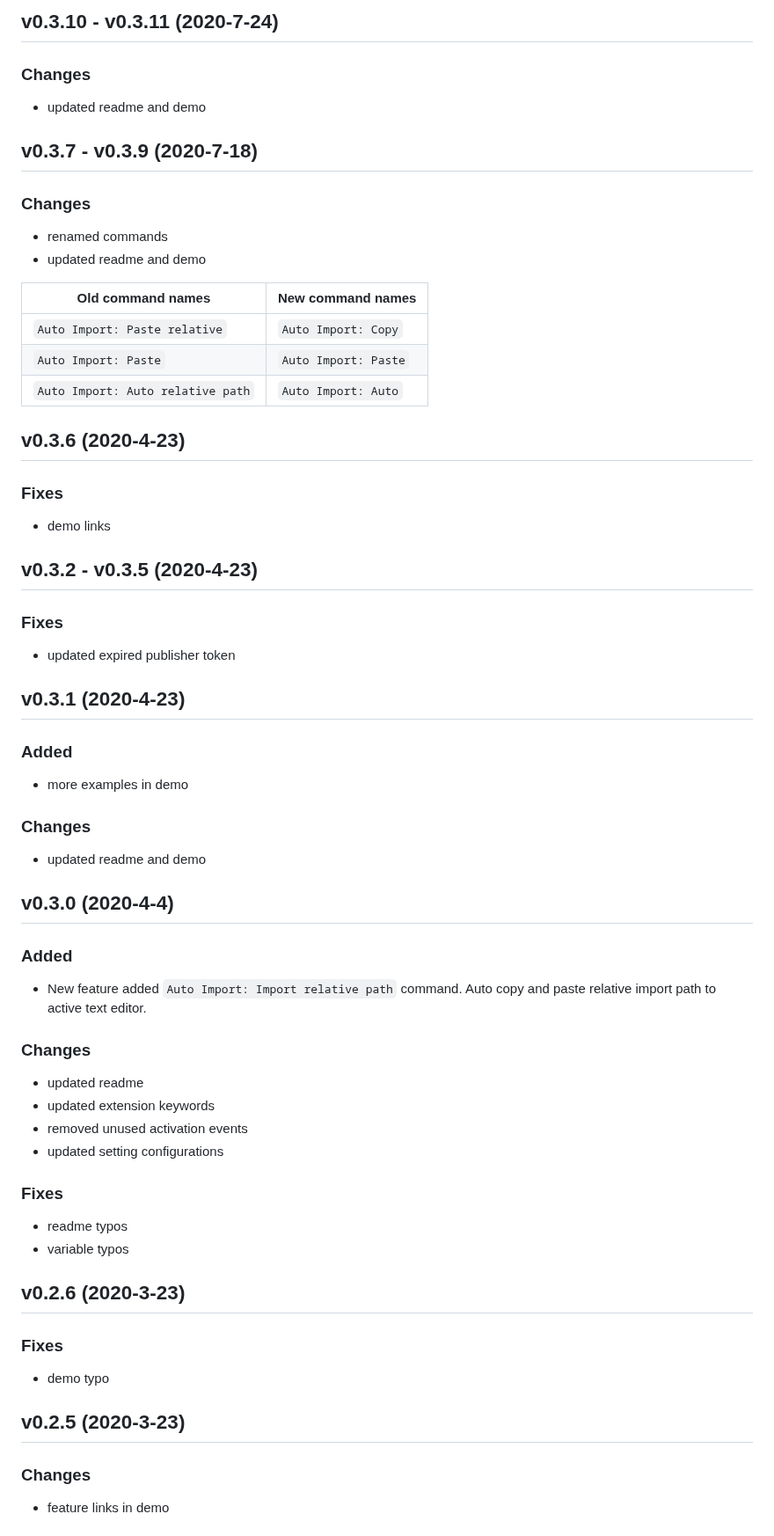
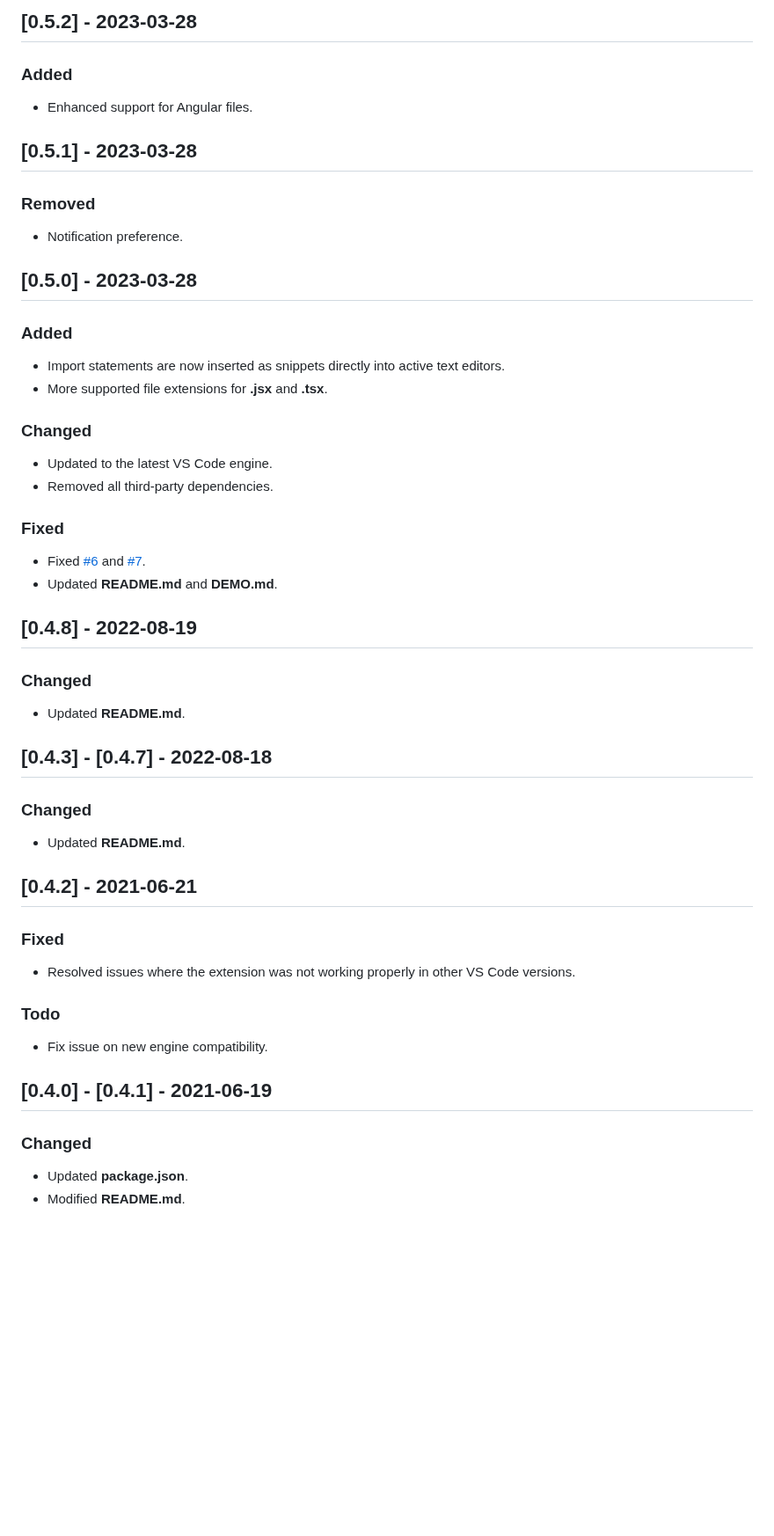
Before and after one commit to ElecTreeFrying/auto-import-relative-path, a Markdown page: CHANGELOG.md, the part around one of its changes. Shown at 88% size. GitHub-like rendering; blank space fills up the shorter version.

```diff
--- a/CHANGELOG.md
+++ b/CHANGELOG.md
@@ -63,72 +27,49 @@
 
-## v0.3.10 - v0.3.11 (2020-7-24)
-
-### Changes
-
-- updated readme and demo
-
-## v0.3.7 - v0.3.9 (2020-7-18)
-
-### Changes
-
-- renamed commands
-- updated readme and demo
-
-| Old command names                 | New command names    |
-| --------------------------------- | -------------------- |
-| `Auto Import: Paste relative`     | `Auto Import: Copy`  |
-| `Auto Import: Paste`              | `Auto Import: Paste` |
-| `Auto Import: Auto relative path` | `Auto Import: Auto`  |
-
-## v0.3.6 (2020-4-23)
-
-### Fixes
-
-- demo links
-
-## v0.3.2 - v0.3.5 (2020-4-23)
-
-### Fixes
-
-- updated expired publisher token
-
-## v0.3.1 (2020-4-23)
+## [0.5.2] - 2023-03-28
 
 ### Added
+- Enhanced support for Angular files.
 
-- more examples in demo
+## [0.5.1] - 2023-03-28
 
-### Changes
+### Removed
+- Notification preference.
 
-- updated readme and demo
-
-## v0.3.0 (2020-4-4)
+## [0.5.0] - 2023-03-28
 
 ### Added
+- Import statements are now inserted as snippets directly into active text editors.
+- More supported file extensions for **.jsx** and **.tsx**.
 
-- New feature added `Auto Import: Import relative path` command. Auto copy and paste relative import path to active text editor.
+### Changed
+- Updated to the latest VS Code engine.
+- Removed all third-party dependencies.
 
-### Changes
+### Fixed
+- Fixed [#6](https://github.com/ElecTreeFrying/auto-import-relative-path/issues/6) and [#7](https://github.com/ElecTreeFrying/auto-import-relative-path/issues/7).
+- Updated **README.md** and **DEMO.md**.
 
-- updated readme
-- updated extension keywords
-- removed unused activation events
-- updated setting configurations
+## [0.4.8] - 2022-08-19
 
-### Fixes
+### Changed
+- Updated **README.md**.
 
-- readme typos
-- variable typos
+## [0.4.3] - [0.4.7] - 2022-08-18
 
-## v0.2.6 (2020-3-23)
+### Changed
+- Updated **README.md**.
 
-### Fixes
+## [0.4.2] - 2021-06-21
 
-- demo typo
+### Fixed
+- Resolved issues where the extension was not working properly in other VS Code versions.
 
-## v0.2.5 (2020-3-23)
+### Todo
+- Fix issue on new engine compatibility.
 
-### Changes
+## [0.4.0] - [0.4.1] - 2021-06-19
 
-- feature links in demo
+### Changed
+- Updated **package.json**.
+- Modified **README.md**.
 
```
Also changed, not shown: other parts of CHANGELOG.md (+176 -178 lines).
